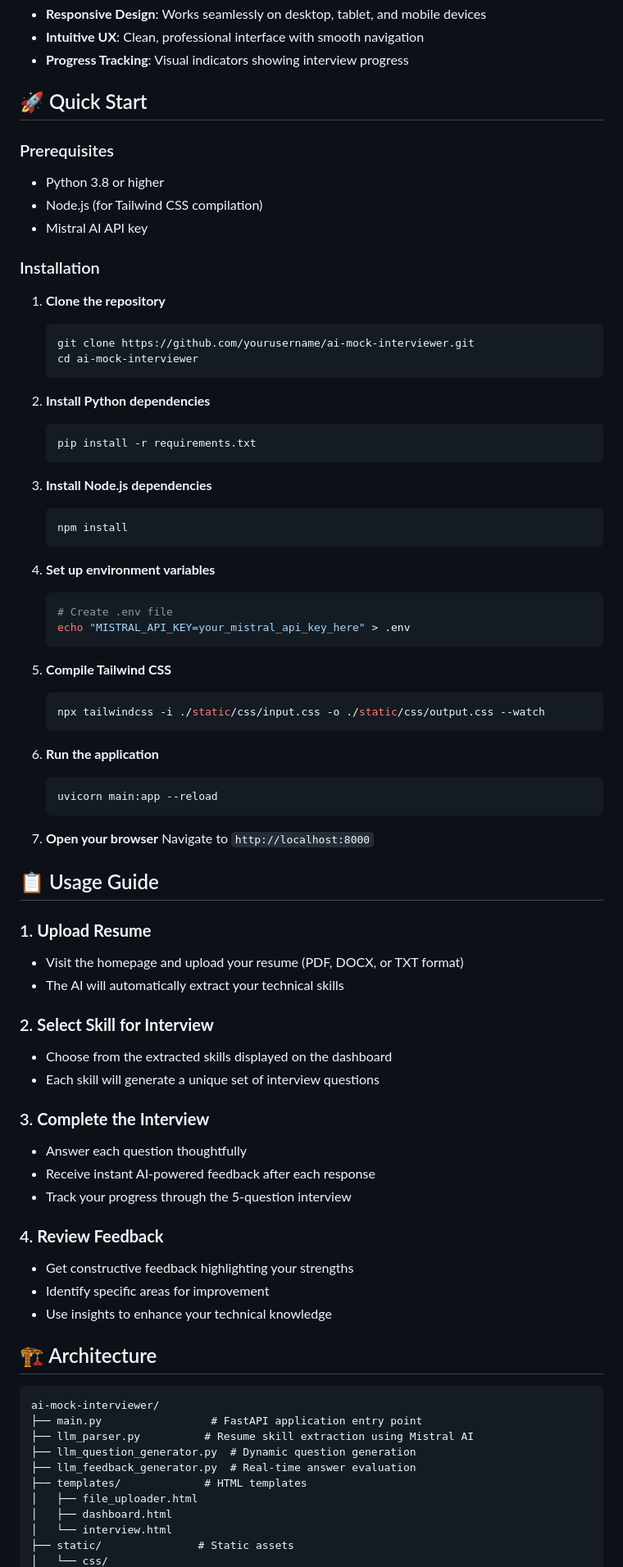
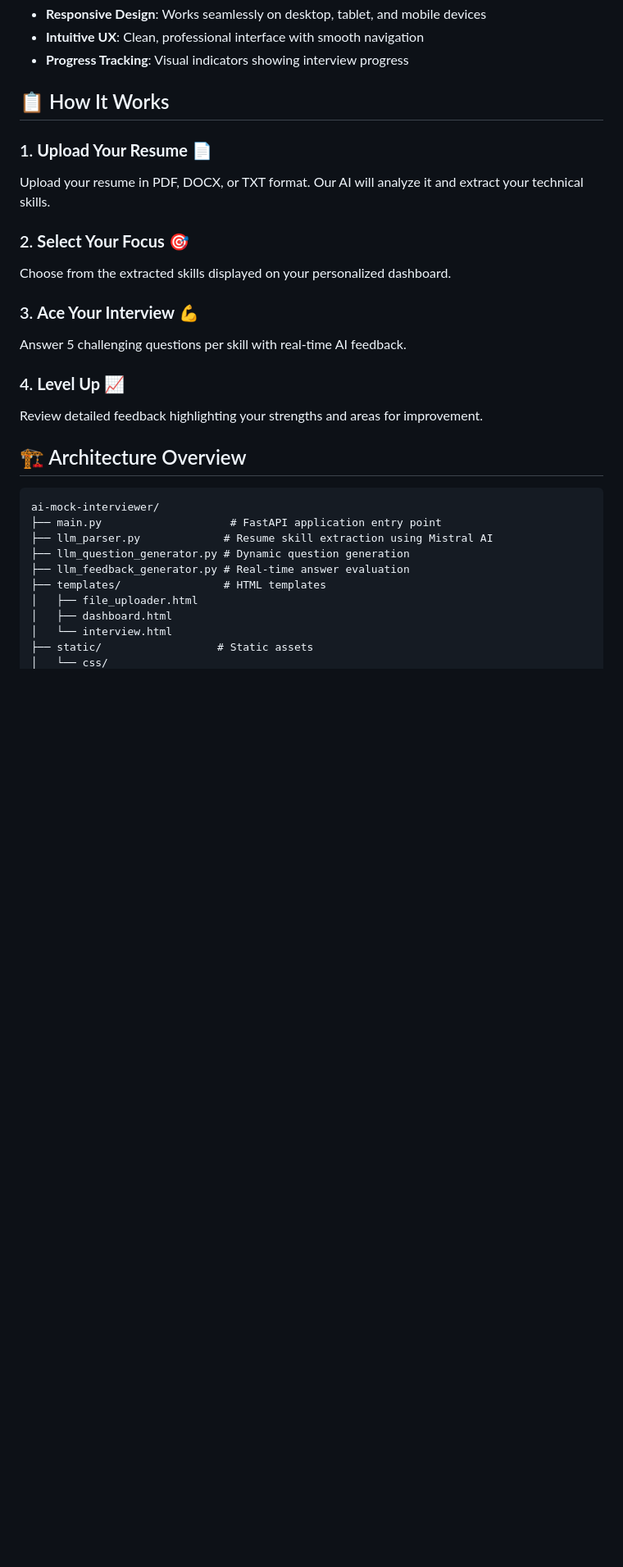
Before and after one commit to IamAbhinav01/ai-mock-interviewer, a Markdown page: README.md, the part around one of its changes. Shown at 82% size. Drawn GitHub-style; blank space fills up the shorter version.

````diff
--- a/README.md
+++ b/README.md
@@ -37,81 +107,31 @@ An advanced web application that automatically extracts skills from resumes and
 - **Intuitive UX**: Clean, professional interface with smooth navigation
 - **Progress Tracking**: Visual indicators showing interview progress
 
-## 🚀 Quick Start
+## 📋 How It Works
 
-### Prerequisites
-- Python 3.8 or higher
-- Node.js (for Tailwind CSS compilation)
-- Mistral AI API key
+### 1. **Upload Your Resume** 📄
+Upload your resume in PDF, DOCX, or TXT format. Our AI will analyze it and extract your technical skills.
 
-### Installation
+### 2. **Select Your Focus** 🎯
+Choose from the extracted skills displayed on your personalized dashboard.
 
-1. **Clone the repository**
-   ```bash
-   git clone https://github.com/yourusername/ai-mock-interviewer.git
-   cd ai-mock-interviewer
-   ```
+### 3. **Ace Your Interview** 💪
+Answer 5 challenging questions per skill with real-time AI feedback.
 
-2. **Install Python dependencies**
-   ```bash
-   pip install -r requirements.txt
-   ```
+### 4. **Level Up** 📈
+Review detailed feedback highlighting your strengths and areas for improvement.
 
-3. **Install Node.js dependencies**
-   ```bash
-   npm install
-   ```
-
-4. **Set up environment variables**
-   ```bash
-   # Create .env file
-   echo "MISTRAL_API_KEY=your_mistral_api_key_here" > .env
-   ```
-
-5. **Compile Tailwind CSS**
-   ```bash
-   npx tailwindcss -i ./static/css/input.css -o ./static/css/output.css --watch
-   ```
-
-6. **Run the application**
-   ```bash
-   uvicorn main:app --reload
-   ```
-
-7. **Open your browser**
-   Navigate to `http://localhost:8000`
-
-## 📋 Usage Guide
-
-### 1. **Upload Resume**
-- Visit the homepage and upload your resume (PDF, DOCX, or TXT format)
-- The AI will automatically extract your technical skills
-
-### 2. **Select Skill for Interview**
-- Choose from the extracted skills displayed on the dashboard
-- Each skill will generate a unique set of interview questions
-
-### 3. **Complete the Interview**
-- Answer each question thoughtfully
-- Receive instant AI-powered feedback after each response
-- Track your progress through the 5-question interview
-
-### 4. **Review Feedback**
-- Get constructive feedback highlighting your strengths
-- Identify specific areas for improvement
-- Use insights to enhance your technical knowledge
-
-## 🏗️ Architecture
+## 🏗️ Architecture Overview
 
 ```
 ai-mock-interviewer/
-├── main.py                 # FastAPI application entry point
-├── llm_parser.py          # Resume skill extraction using Mistral AI
-├── llm_question_generator.py  # Dynamic question generation
-├── llm_feedback_generator.py  # Real-time answer evaluation
-├── templates/             # HTML templates
+├── main.py                    # FastAPI application entry point
+├── llm_parser.py             # Resume skill extraction using Mistral AI
+├── llm_question_generator.py # Dynamic question generation
+├── llm_feedback_generator.py # Real-time answer evaluation
+├── templates/                # HTML templates
 │   ├── file_uploader.html
 │   ├── dashboard.html
 │   └── interview.html
-├── static/               # Static assets
+├── static/                  # Static assets
 │   └── css/
````
Also changed, not shown: other parts of README.md (+166 -34 lines).
